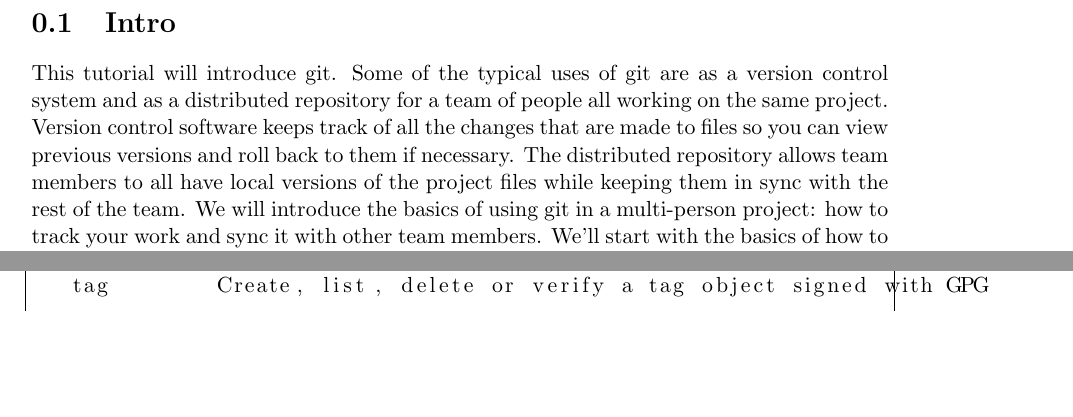
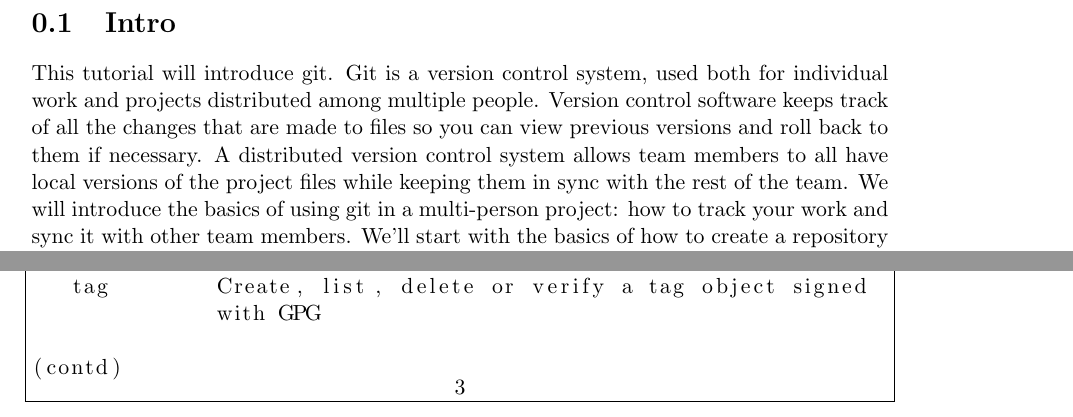
Before and after one commit to gambogi/TeamDocument, a LaTeX document (tdoc.tex, which reads git_help.txt): two parts of pages 4 and 6 of 9 before the commit and two parts of pages 4 and 6 of 10 after it, joined at a grey line, cut so that both start at the same text, the shorter picture padded with empty space. Compiled offline with LaTeX, dvips and Ghostscript.

Commit message:
split up help

```diff
--- a/git_help.txt
+++ b/git_help.txt
@@ -27,9 +31,12 @@
    branch     List, create, or delete branches
    checkout   Switch branches or restore working tree files
    commit     Record changes to the repository
-   diff       Show changes between commits, commit and working tree, etc
+   diff       Show changes between commits, commit and working
+              tree, etc
    merge      Join two or more development histories together
-   rebase     Forward-port local commits to the updated upstream head
-   tag        Create, list, delete or verify a tag object signed with GPG
+   rebase     Forward-port local commits to the updated upstream
+              head
+   tag        Create, list, delete or verify a tag object signed
+              with GPG
 
-collaborate (see also: git help workflows)
+(contd)
--- a/tdoc.tex
+++ b/tdoc.tex
@@ -24,13 +24,3 @@
 % restart page numbering again for main body
 \clearpage \pagenumbering{arabic}
 \section{Intro}
-This tutorial will introduce git. Some of the typical uses of git are
-as a version control system and as a distributed repository for a team
-of people all working on the same project. Version control software
-keeps track of all the changes that are made to files so you can view
-previous versions and roll back to them if necessary.  The distributed
-repository allows team members to all have local versions of the
-project files while keeping them in sync with the rest of the team. We
-will introduce the basics of using git in a multi-person project: how
-to track your work and sync it with other team members. We'll start
-with the basics of how to create a repository and commit your own work
@@ -42 +27,10 @@
-installed.
+This tutorial will introduce git.  Git is a version control system,
+used both for individual work and projects distributed among multiple
+people.  Version control software keeps track of all the changes that
+are made to files so you can view previous versions and roll back to
+them if necessary.  A distributed version control system allows team
+members to all have local versions of the project files while keeping
+them in sync with the rest of the team. We will introduce the basics
+of using git in a multi-person project: how to track your work and
+sync it with other team members. We'll start with the basics of how to
+create a repository and commit your own work into it, then move on to
```
Also changed, not shown: git_help_2.txt (added, +9 -0 lines), git_help.txt (25 more changed lines), tdoc.tex (18 more changed lines).
